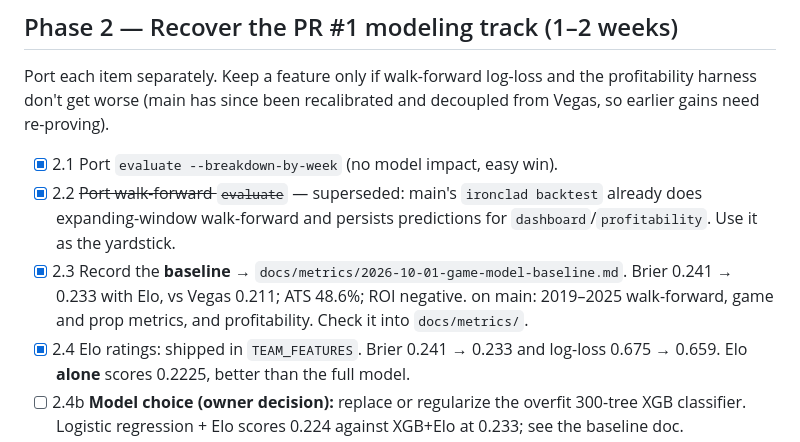
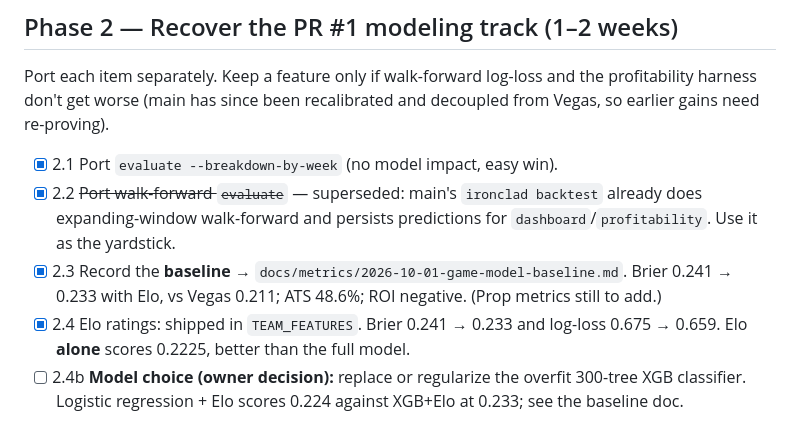
Before and after one commit to cantonhausfeld-byte/ironclad-v2, a Markdown page: docs/ROADMAP.md, the part around the change. Rendered like a GitHub page.

Commit message:
docs: tidy roadmap 2.3
Co-Authored-By: Claude Opus 5.5 <noreply@anthropic.com>
Claude-Session: https://claude.ai/code/session_01GoCi9qTDJUFbC4iajVNo9r

```diff
--- a/docs/ROADMAP.md
+++ b/docs/ROADMAP.md
@@ -52,7 +52,7 @@ Port each item separately. Keep a feature only if walk-forward log-loss and the
 
 - [x] 2.1 Port `evaluate --breakdown-by-week` (no model impact, easy win).
 - [x] 2.2 ~~Port walk-forward `evaluate`~~ — superseded: main's `ironclad backtest` already does expanding-window walk-forward and persists predictions for `dashboard`/`profitability`. Use it as the yardstick.
-- [x] 2.3 Record the **baseline** → `docs/metrics/2026-10-01-game-model-baseline.md`. Brier 0.241 → 0.233 with Elo, vs Vegas 0.211; ATS 48.6%; ROI negative. on main: 2019–2025 walk-forward, game and prop metrics, and profitability. Check it into `docs/metrics/`.
+- [x] 2.3 Record the **baseline** → `docs/metrics/2026-10-01-game-model-baseline.md`. Brier 0.241 → 0.233 with Elo, vs Vegas 0.211; ATS 48.6%; ROI negative. (Prop metrics still to add.)
 - [x] 2.4 Elo ratings: shipped in `TEAM_FEATURES`. Brier 0.241 → 0.233 and log-loss 0.675 → 0.659. Elo **alone** scores 0.2225, better than the full model.
 - [ ] 2.4b **Model choice (owner decision):** replace or regularize the overfit 300-tree XGB classifier. Logistic regression + Elo scores 0.224 against XGB+Elo at 0.233; see the baseline doc.
 - [ ] 2.5 Season-to-date / red-zone EPA, post-bye, surface, turnover diff.
```
